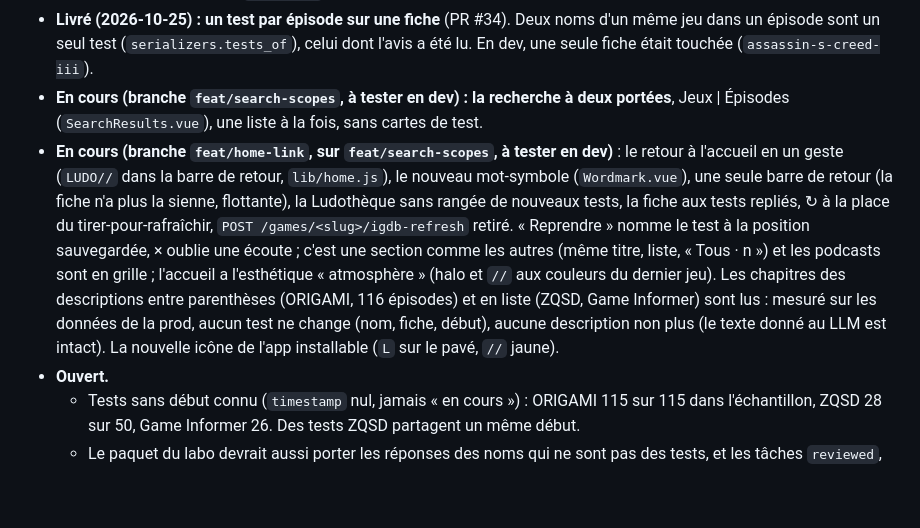
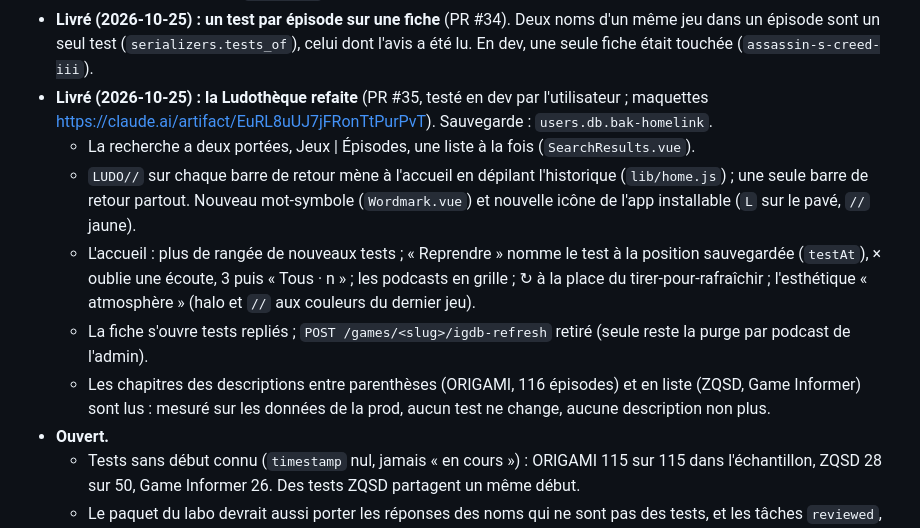
Before and after one commit to tezcatli/cors-proxy, a Markdown page: STATUS.md, the part around the change. Drawn GitHub-style; blank space fills up the shorter version.

Commit message:
STATUS: the Ludothèque's pass delivered
Co-Authored-By: Claude Opus 5.5 <noreply@anthropic.com>

```diff
--- a/STATUS.md
+++ b/STATUS.md
@@ -23,8 +23,12 @@
 - **Livré (2026-10-25) : le code obsolète retiré** (PR #32). Les épisodes SoJ montrent les chapitres de la lecture (`chapters.json` retiré). Sont aussi retirés : la migration de l'ancien cache IGDB, les `ALTER TABLE is_admin`, l'ancien schéma IGDB (`category`) et le code mort du frontend. Sauvegarde : `users.db.bak-obsolete`.
 - **Livré (2026-10-25) : les tests suivent les règles** (PR #33). Doublons fusionnés, tests sur données réécrits, tests morts retirés, variantes paramétrées, contrat étendu (listes, champs imbriqués, absents), `test_games.py` découpé par module, tests d'interface sans classes CSS. Backend : 324 fonctions → 259 (378 cas → 324), frontend : 195 → 167. Couverture identique sauf `review.py` (affichage de la console, décision du 2026-10-25).
 - **Livré (2026-10-25) : un test par épisode sur une fiche** (PR #34). Deux noms d'un même jeu dans un épisode sont un seul test (`serializers.tests_of`), celui dont l'avis a été lu. En dev, une seule fiche était touchée (`assassin-s-creed-iii`).
-- **En cours (branche `feat/search-scopes`, à tester en dev) : la recherche à deux portées**, Jeux | Épisodes (`SearchResults.vue`), une liste à la fois, sans cartes de test.
-- **En cours (branche `feat/home-link`, sur `feat/search-scopes`, à tester en dev)** : le retour à l'accueil en un geste (`LUDO//` dans la barre de retour, `lib/home.js`), le nouveau mot-symbole (`Wordmark.vue`), une seule barre de retour (la fiche n'a plus la sienne, flottante), la Ludothèque sans rangée de nouveaux tests, la fiche aux tests repliés, ↻ à la place du tirer-pour-rafraîchir, `POST /games/<slug>/igdb-refresh` retiré. « Reprendre » nomme le test à la position sauvegardée, × oublie une écoute ; c'est une section comme les autres (même titre, liste, « Tous · n ») et les podcasts sont en grille ; l'accueil a l'esthétique « atmosphère » (halo et `//` aux couleurs du dernier jeu). Les chapitres des descriptions entre parenthèses (ORIGAMI, 116 épisodes) et en liste (ZQSD, Game Informer) sont lus : mesuré sur les données de la prod, aucun test ne change (nom, fiche, début), aucune description non plus (le texte donné au LLM est intact). La nouvelle icône de l'app installable (`L` sur le pavé, `//` jaune).
+- **Livré (2026-10-25) : la Ludothèque refaite** (PR #35, testé en dev par l'utilisateur ; maquettes https://claude.ai/artifact/EuRL8uUJ7jFRonTtPurPvT). Sauvegarde : `users.db.bak-homelink`.
+  - La recherche a deux portées, Jeux | Épisodes, une liste à la fois (`SearchResults.vue`).
+  - `LUDO//` sur chaque barre de retour mène à l'accueil en dépilant l'historique (`lib/home.js`) ; une seule barre de retour partout. Nouveau mot-symbole (`Wordmark.vue`) et nouvelle icône de l'app installable (`L` sur le pavé, `//` jaune).
+  - L'accueil : plus de rangée de nouveaux tests ; « Reprendre » nomme le test à la position sauvegardée (`testAt`), × oublie une écoute, 3 puis « Tous · n » ; les podcasts en grille ; ↻ à la place du tirer-pour-rafraîchir ; l'esthétique « atmosphère » (halo et `//` aux couleurs du dernier jeu).
+  - La fiche s'ouvre tests repliés ; `POST /games/<slug>/igdb-refresh` retiré (seule reste la purge par podcast de l'admin).
+  - Les chapitres des descriptions entre parenthèses (ORIGAMI, 116 épisodes) et en liste (ZQSD, Game Informer) sont lus : mesuré sur les données de la prod, aucun test ne change, aucune description non plus.
 - **Ouvert.**
   - Tests sans début connu (`timestamp` nul, jamais « en cours ») : ORIGAMI 115 sur 115 dans l'échantillon, ZQSD 28 sur 50, Game Informer 26. Des tests ZQSD partagent un même début.
   - Le paquet du labo devrait aussi porter les réponses des noms qui ne sont pas des tests, et les tâches `reviewed`, pour que la prod ne les redemande pas (prochaine livraison). Il reste à mesurer ce que ces noms ont changé dans les tests de la prod (des fusions possibles).
```
